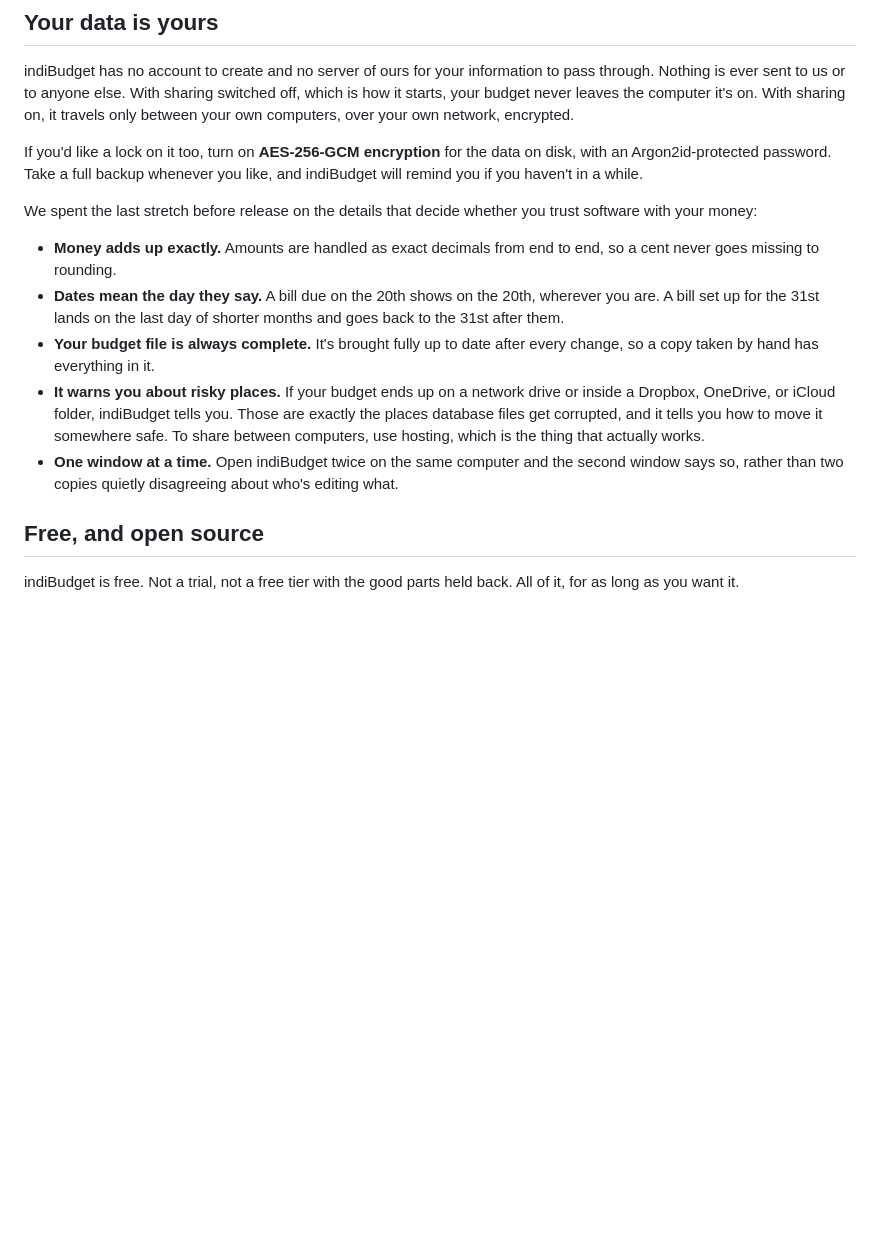
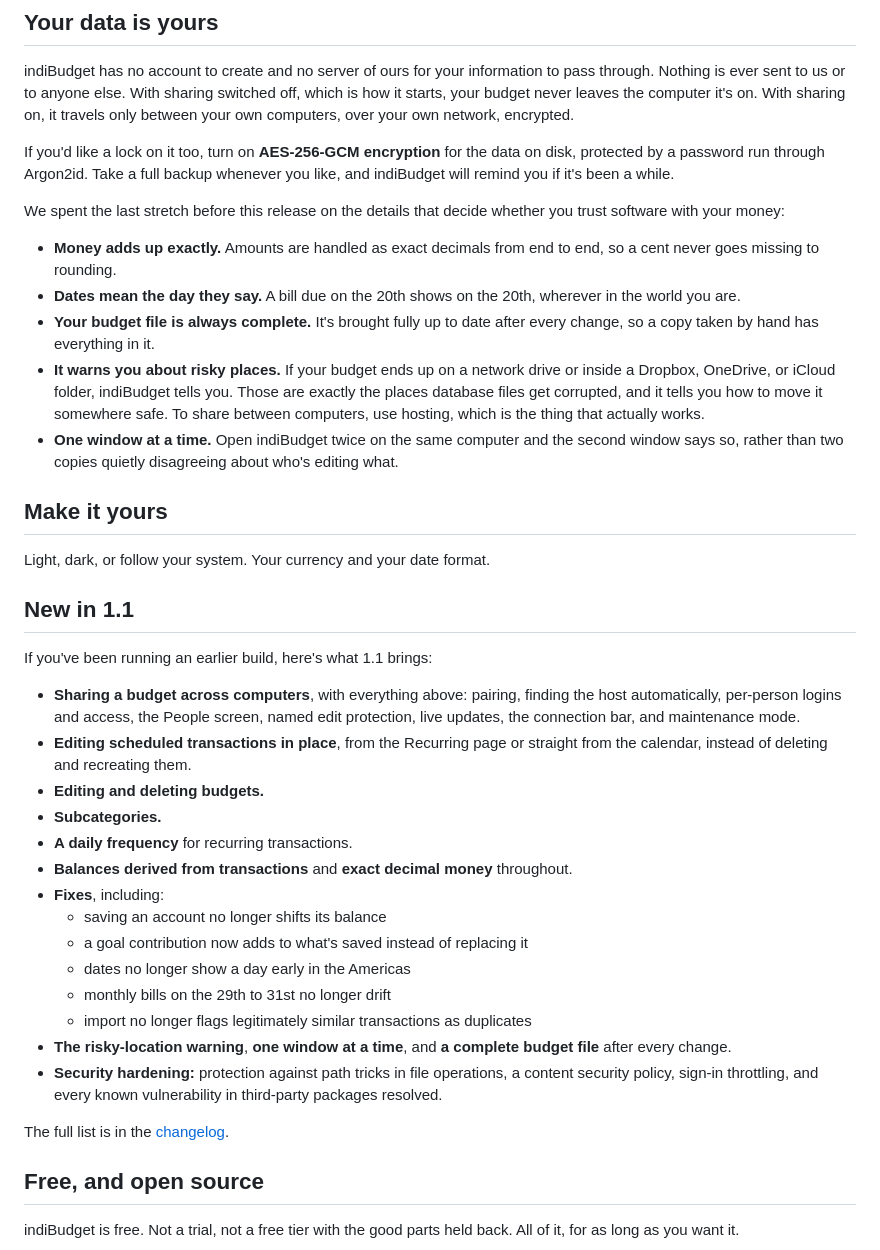
Before and after one commit to mattmilano/indiBudget, a Markdown page: docs/indibudget-1-1.md, the part around one of its changes. Drawn GitHub-style; blank space fills up the shorter version.

```diff
--- a/docs/indibudget-1-1.md
+++ b/docs/indibudget-1-1.md
@@ -49,15 +101,40 @@ It works the way a household actually does, not just "two people can open the fi
 
 indiBudget has no account to create and no server of ours for your information to pass through. Nothing is ever sent to us or to anyone else. With sharing switched off, which is how it starts, your budget never leaves the computer it's on. With sharing on, it travels only between your own computers, over your own network, encrypted.
 
-If you'd like a lock on it too, turn on **AES-256-GCM encryption** for the data on disk, with an Argon2id-protected password. Take a full backup whenever you like, and indiBudget will remind you if you haven't in a while.
+If you'd like a lock on it too, turn on **AES-256-GCM encryption** for the data on disk, protected by a password run through Argon2id. Take a full backup whenever you like, and indiBudget will remind you if it's been a while.
 
-We spent the last stretch before release on the details that decide whether you trust software with your money:
+We spent the last stretch before this release on the details that decide whether you trust software with your money:
 
 - **Money adds up exactly.** Amounts are handled as exact decimals from end to end, so a cent never goes missing to rounding.
-- **Dates mean the day they say.** A bill due on the 20th shows on the 20th, wherever you are. A bill set up for the 31st lands on the last day of shorter months and goes back to the 31st after them.
+- **Dates mean the day they say.** A bill due on the 20th shows on the 20th, wherever in the world you are.
 - **Your budget file is always complete.** It's brought fully up to date after every change, so a copy taken by hand has everything in it.
 - **It warns you about risky places.** If your budget ends up on a network drive or inside a Dropbox, OneDrive, or iCloud folder, indiBudget tells you. Those are exactly the places database files get corrupted, and it tells you how to move it somewhere safe. To share between computers, use hosting, which is the thing that actually works.
 - **One window at a time.** Open indiBudget twice on the same computer and the second window says so, rather than two copies quietly disagreeing about who's editing what.
+
+## Make it yours
+
+Light, dark, or follow your system. Your currency and your date format.
+
+## New in 1.1
+
+If you've been running an earlier build, here's what 1.1 brings:
+
+- **Sharing a budget across computers**, with everything above: pairing, finding the host automatically, per-person logins and access, the People screen, named edit protection, live updates, the connection bar, and maintenance mode.
+- **Editing scheduled transactions in place**, from the Recurring page or straight from the calendar, instead of deleting and recreating them.
+- **Editing and deleting budgets.**
+- **Subcategories.**
+- **A daily frequency** for recurring transactions.
+- **Balances derived from transactions** and **exact decimal money** throughout.
+- **Fixes**, including:
+  - saving an account no longer shifts its balance
+  - a goal contribution now adds to what's saved instead of replacing it
+  - dates no longer show a day early in the Americas
+  - monthly bills on the 29th to 31st no longer drift
+  - import no longer flags legitimately similar transactions as duplicates
+- **The risky-location warning**, **one window at a time**, and **a complete budget file** after every change.
+- **Security hardening:** protection against path tricks in file operations, a content security policy, sign-in throttling, and every known vulnerability in third-party packages resolved.
+
+The full list is in the [changelog](https://github.com/mattmilano/indiBudget/blob/v1.1.0/CHANGELOG.md).
 
 ## Free, and open source
 
```
Also changed, not shown: other parts of docs/indibudget-1-1.md (+70 -18 lines).
